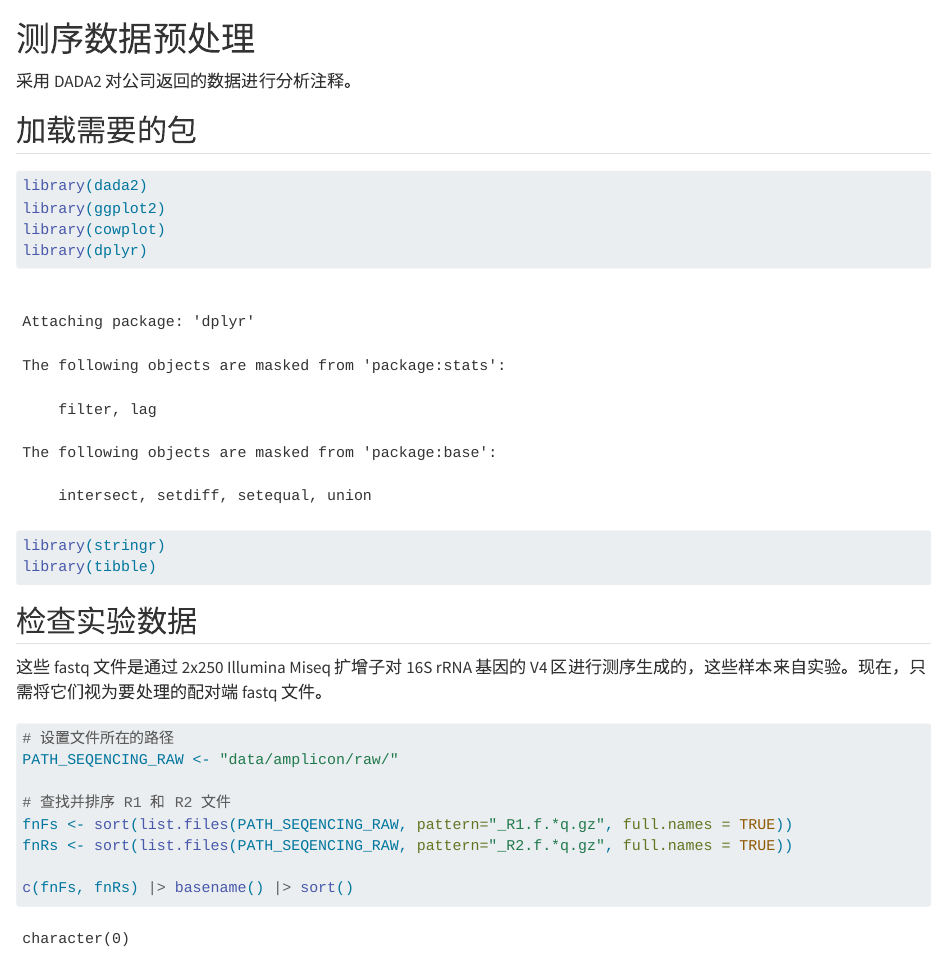
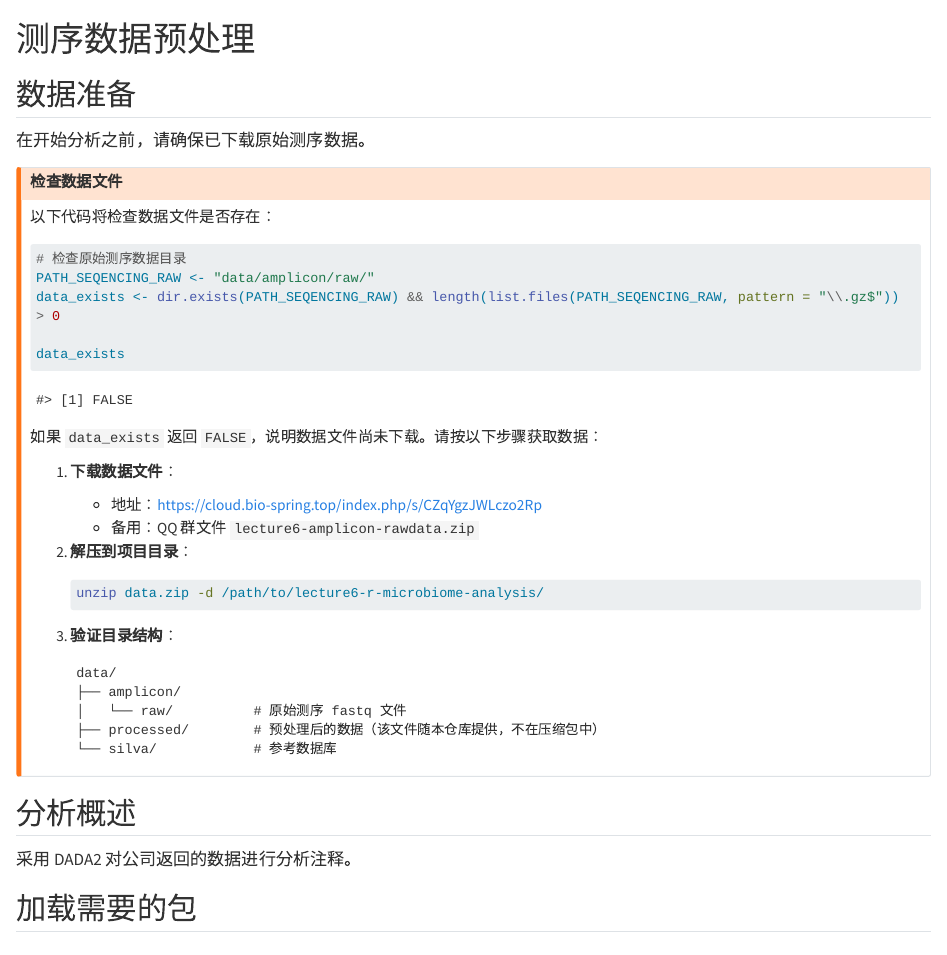
Before and after one commit to D2RS-2026spring/lecture6-r-microbiome-analysis, a Quarto document (preprocess.qmd): the page in a window 1100 px wide, from its top. Rendered offline with R 4.5, knitr and Pandoc in place of Quarto, with nearby package versions; some code elsewhere in the file could not run offline; long lines of code are wrapped.

Commit message:
更新图书内容

````diff
--- a/preprocess.qmd
+++ b/preprocess.qmd
@@ -1,5 +5,49 @@
 # 测序数据预处理
 
+## 数据准备
+
+在开始分析之前，请确保已下载原始测序数据。
+
+::: {.callout-warning}
+### 检查数据文件
+
+以下代码将检查数据文件是否存在：
+
+```{r}
+#| label: check-data-exists
+
+# 检查原始测序数据目录
+PATH_SEQENCING_RAW <- "data/amplicon/raw/"
+data_exists <- dir.exists(PATH_SEQENCING_RAW) && length(list.files(PATH_SEQENCING_RAW, pattern = "\\.gz$")) > 0
+
+data_exists
+```
+
+如果 `data_exists` 返回 `FALSE`，说明数据文件尚未下载。请按以下步骤获取数据：
+
+1. **下载数据文件**：
+
+   - 地址：https://cloud.bio-spring.top/index.php/s/CZqYgzJWLczo2Rp
+   - 备用：QQ 群文件 `lecture6-amplicon-rawdata.zip`
+
+2. **解压到项目目录**：
+
+   ```bash
+   unzip data.zip -d /path/to/lecture6-r-microbiome-analysis/
+   ```
+
+3. **验证目录结构**：
+
+   ```
+   data/
+   ├── amplicon/
+   │   └── raw/          # 原始测序 fastq 文件
+   ├── processed/        # 预处理后的数据（该文件随本仓库提供，不在压缩包中）
+   └── silva/            # 参考数据库
+   ```
+:::
+
+## 分析概述
 
 采用 DADA2 对公司返回的数据进行分析注释。
 
````
Also changed, not shown: alpha.qmd (+4 -0 lines), differ.qmd (+10 -2 lines), microtable.qmd (+2 -1 lines), network.qmd (+10 -0 lines), README.md (added), data/README.md, preprocess.qmd (4 more changed lines), 1 other file.
